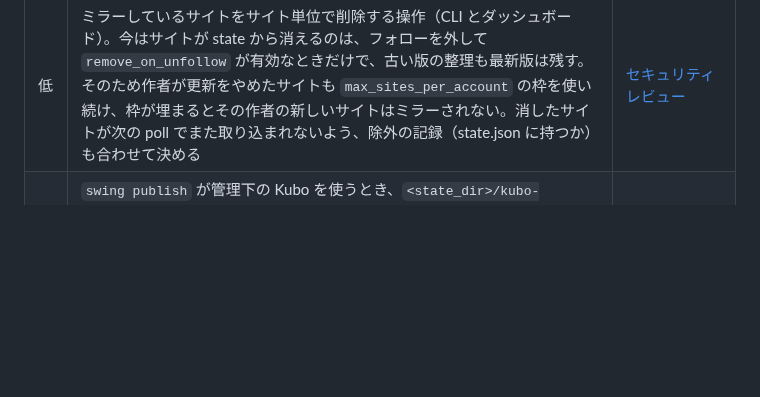
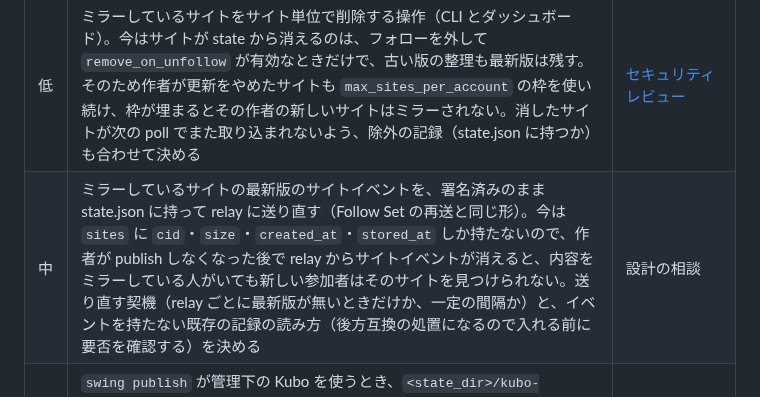
Before and after one commit to amane-katagiri/swing, a Markdown page: docs/todo.md, the part around the change. Drawn GitHub-style; blank space fills up the shorter version.

Commit message:
Add a todo for rebroadcasting the latest site events of mirrored sites
Co-Authored-By: Claude Opus 5.5 <noreply@anthropic.com>
Claude-Session: https://claude.ai/code/session_01MJBsF23Uv9YvMrp1ae3AFW

```diff
--- a/docs/todo.md
+++ b/docs/todo.md
@@ -5,6 +5,7 @@
 | 優先度 | タスク | 出所 |
 |---|---|---|
 | 低 | ミラーしているサイトをサイト単位で削除する操作（CLI とダッシュボード）。今はサイトが state から消えるのは、フォローを外して `remove_on_unfollow` が有効なときだけで、古い版の整理も最新版は残す。そのため作者が更新をやめたサイトも `max_sites_per_account` の枠を使い続け、枠が埋まるとその作者の新しいサイトはミラーされない。消したサイトが次の poll でまた取り込まれないよう、除外の記録（state.json に持つか）も合わせて決める | [セキュリティレビュー](log/2026-09-29-security-review-and-cleanup.md) |
+| 中 | ミラーしているサイトの最新版のサイトイベントを、署名済みのまま state.json に持って relay に送り直す（Follow Set の再送と同じ形）。今は `sites` に `cid`・`size`・`created_at`・`stored_at` しか持たないので、作者が publish しなくなった後で relay からサイトイベントが消えると、内容をミラーしている人がいても新しい参加者はそのサイトを見つけられない。送り直す契機（relay ごとに最新版が無いときだけか、一定の間隔か）と、イベントを持たない既存の記録の読み方（後方互換の処置になるので入れる前に要否を確認する）を決める | 設計の相談 |
 | 中 | `swing publish` が管理下の Kubo を使うとき、`<state_dir>/kubo-api.json` のポートに応答する相手を PeerID（公開情報）の一致だけで信じる。`swing up` が後片付けせずに死んだ後、そのポートを取ったローカルの別ユーザーが PeerID を返せば、`add` の結果の CID を選べる。`kubo.pid` の記録の pid が生きていて起動時刻とポートが一致することも確かめる | [セキュリティレビュー](log/2026-09-29-security-review-and-cleanup.md) |
 | 中 | `swing mirror add`（ダッシュボードの追加も）は、応答した relay に Follow Set が無く state.json にも無いと、空から作って追加した鍵だけの Follow Set を出す。relay が 1 つでも応答すればこうなるので、Follow Set が見つからないときは確認を求めるか、設定したすべての relay が EOSE を返したときだけ空から作る | [セキュリティレビュー](log/2026-09-29-security-review-and-cleanup.md) |
 | 低 | agent の送った報告の読み込み（`load_sent_reports`）は、relay が 1 つでも応答すれば読み込み済みにする。報告を持つ relay が時間切れだと取り下げの対象が欠ける（`report_ttl` で失効はする）。relay ごとに管理するか、定期的に読み直す | [セキュリティレビュー](log/2026-09-29-security-review-and-cleanup.md) |
```
